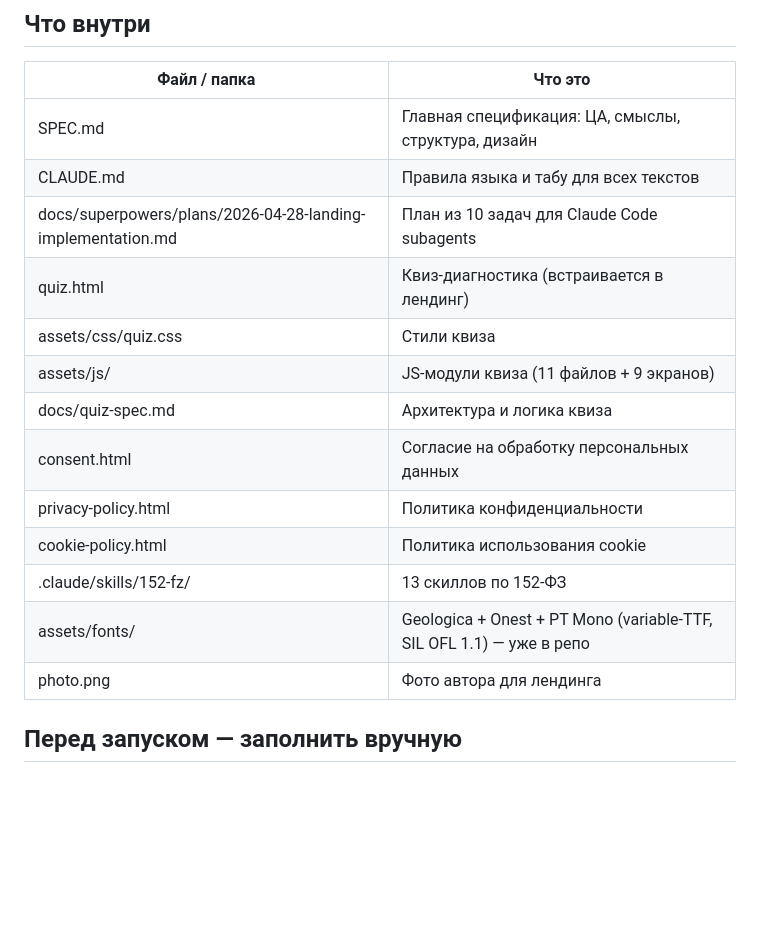
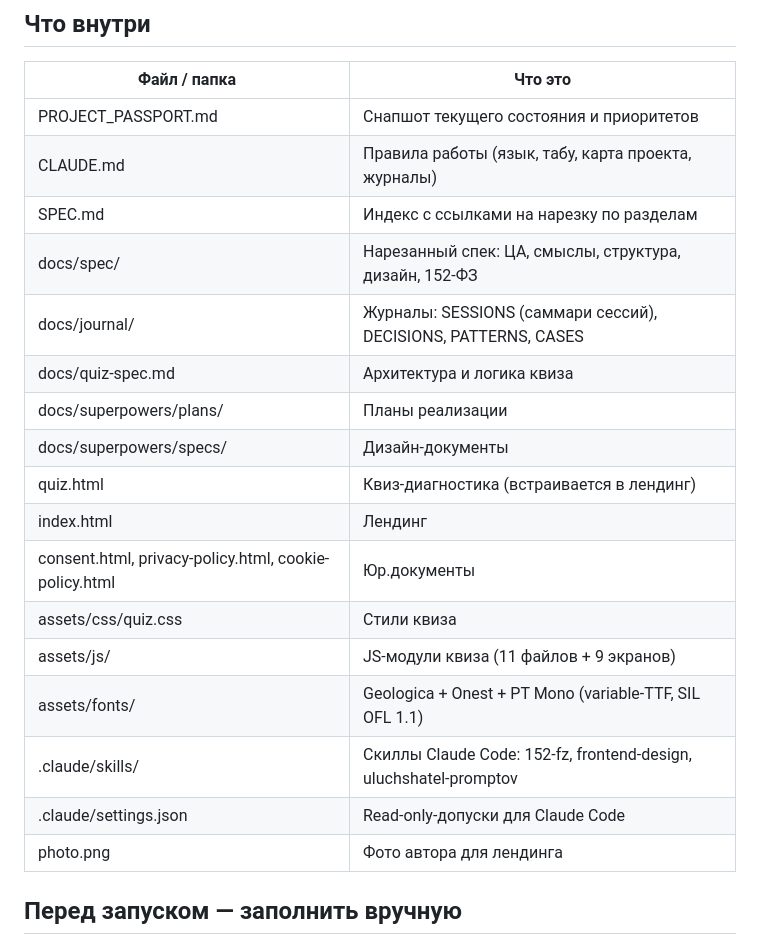
Before and after one commit to kirinama8910-lang/Personal-brand-152-fz, a Markdown page: README.md, the part around the change. Drawn GitHub-style; blank space fills up the shorter version.

Commit message:
docs(readme): обновить раздел «Что внутри» под новую структуру

```diff
--- a/README.md
+++ b/README.md
@@ -10,18 +10,22 @@
 
 | Файл / папка | Что это |
 |---|---|
-| SPEC.md | Главная спецификация: ЦА, смыслы, структура, дизайн |
-| CLAUDE.md | Правила языка и табу для всех текстов |
-| docs/superpowers/plans/2026-04-28-landing-implementation.md | План из 10 задач для Claude Code subagents |
+| PROJECT_PASSPORT.md | Снапшот текущего состояния и приоритетов |
+| CLAUDE.md | Правила работы (язык, табу, карта проекта, журналы) |
+| SPEC.md | Индекс с ссылками на нарезку по разделам |
+| docs/spec/ | Нарезанный спек: ЦА, смыслы, структура, дизайн, 152-ФЗ |
+| docs/journal/ | Журналы: SESSIONS (саммари сессий), DECISIONS, PATTERNS, CASES |
+| docs/quiz-spec.md | Архитектура и логика квиза |
+| docs/superpowers/plans/ | Планы реализации |
+| docs/superpowers/specs/ | Дизайн-документы |
 | quiz.html | Квиз-диагностика (встраивается в лендинг) |
+| index.html | Лендинг |
+| consent.html, privacy-policy.html, cookie-policy.html | Юр.документы |
 | assets/css/quiz.css | Стили квиза |
 | assets/js/ | JS-модули квиза (11 файлов + 9 экранов) |
-| docs/quiz-spec.md | Архитектура и логика квиза |
-| consent.html | Согласие на обработку персональных данных |
-| privacy-policy.html | Политика конфиденциальности |
-| cookie-policy.html | Политика использования cookie |
-| .claude/skills/152-fz/ | 13 скиллов по 152-ФЗ |
-| assets/fonts/ | Geologica + Onest + PT Mono (variable-TTF, SIL OFL 1.1) — уже в репо |
+| assets/fonts/ | Geologica + Onest + PT Mono (variable-TTF, SIL OFL 1.1) |
+| .claude/skills/ | Скиллы Claude Code: 152-fz, frontend-design, uluchshatel-promptov |
+| .claude/settings.json | Read-only-допуски для Claude Code |
 | photo.png | Фото автора для лендинга |
 
 ## Перед запуском — заполнить вручную
```
